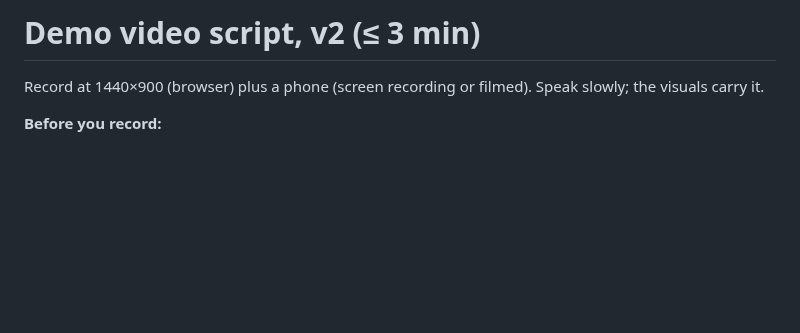
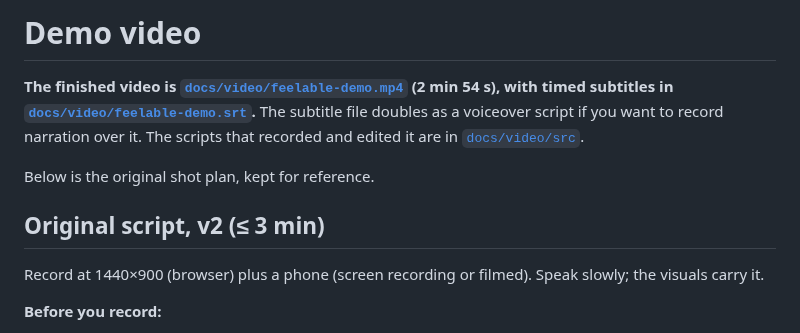
Before and after one commit to TYK3/Feelable, a Markdown page: DEMO_SCRIPT.md, the part around the change. Drawn GitHub-style; blank space fills up the shorter version.

```diff
--- a/DEMO_SCRIPT.md
+++ b/DEMO_SCRIPT.md
@@ -1,4 +1,10 @@
-# Demo video script, v2 (≤ 3 min)
+# Demo video
+
+**The finished video is [`docs/video/feelable-demo.mp4`](docs/video/feelable-demo.mp4) (2 min 54 s), with timed subtitles in [`docs/video/feelable-demo.srt`](docs/video/feelable-demo.srt).** The subtitle file doubles as a voiceover script if you want to record narration over it. The scripts that recorded and edited it are in [`docs/video/src`](docs/video/src).
+
+Below is the original shot plan, kept for reference.
+
+## Original script, v2 (≤ 3 min)
 
 Record at 1440×900 (browser) plus a phone (screen recording or filmed). Speak slowly; the visuals carry it.
 
```
Also changed, not shown: README.md (+15 -4 lines), docs/video/preview.gif (added), 7 other files.
